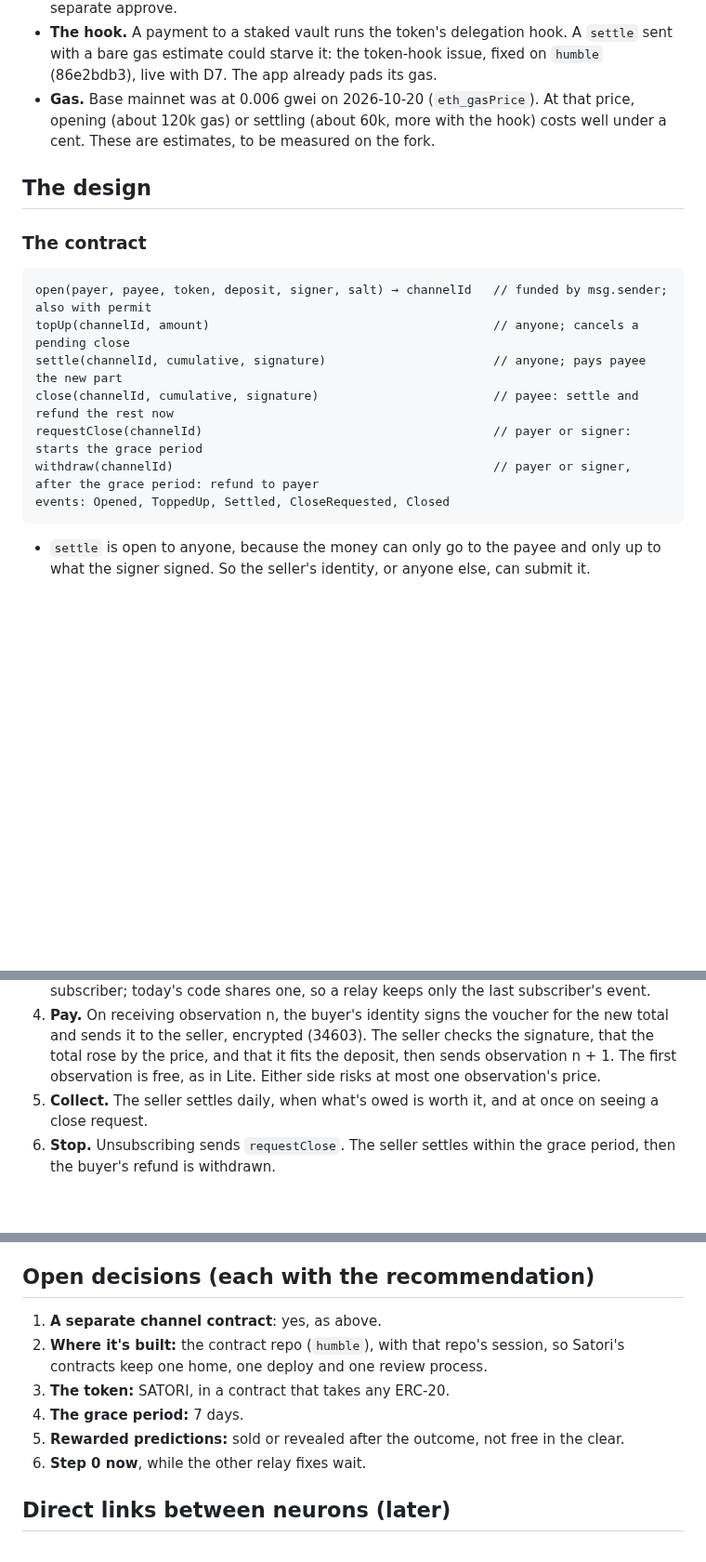
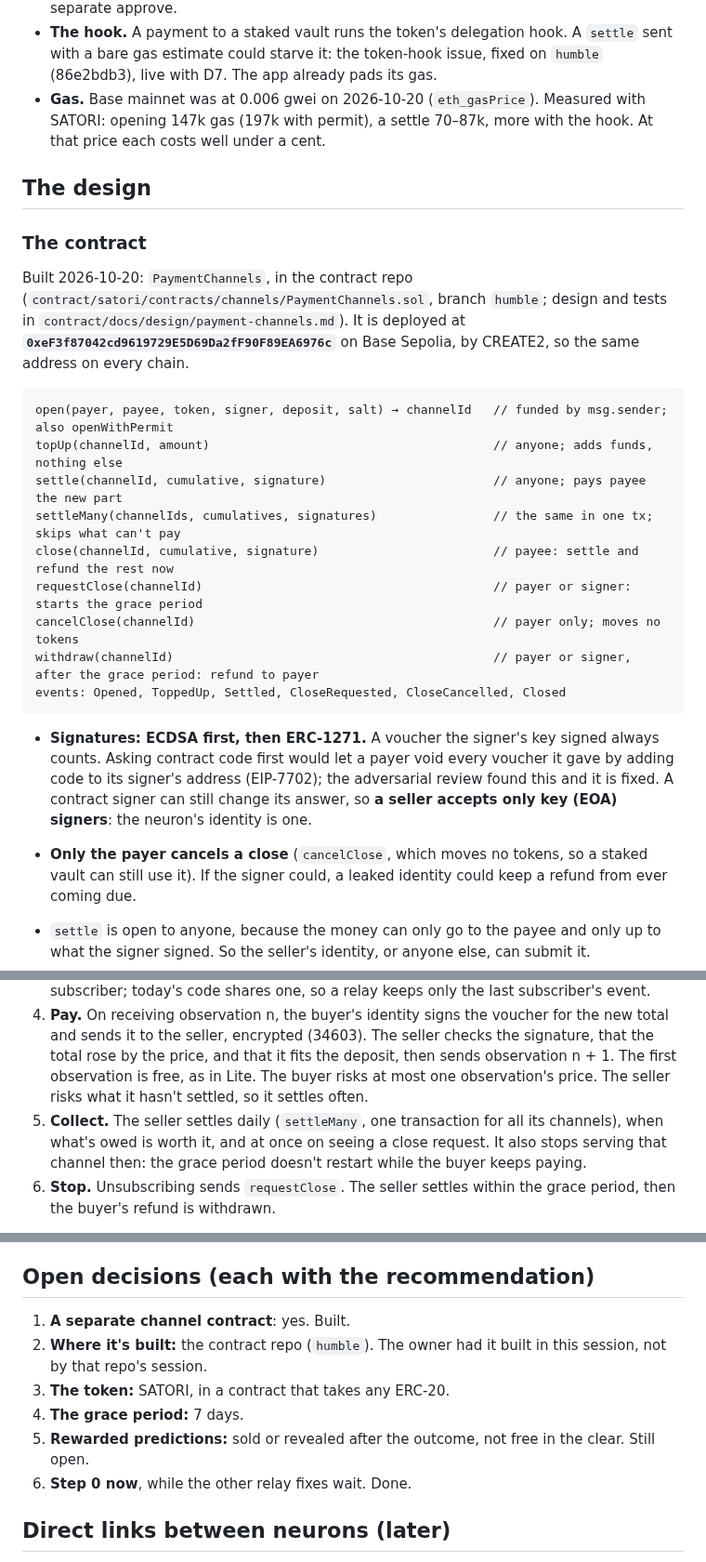
Before and after one commit to lastmeta/Satori, a Markdown page: docs/plans/market.md, 3 parts joined by grey strips. Shown at 93% size. Rendered like a GitHub page; blank space fills up the shorter version.

````diff
--- a/docs/plans/market.md
+++ b/docs/plans/market.md
@@ -106,23 +108,40 @@ forge or change one: the signature is checked against the chain.
   token-hook issue, fixed on `humble` (86e2bdb3), live with D7. The app
   already pads its gas.
 - **Gas.** Base mainnet was at 0.006 gwei on 2026-10-20 (`eth_gasPrice`).
-  At that price, opening (about 120k gas) or settling (about 60k, more with
-  the hook) costs well under a cent. These are estimates, to be measured on
-  the fork.
+  Measured with SATORI: opening 147k gas (197k with permit), a settle 70–87k,
+  more with the hook. At that price each costs well under a cent.
 
 ## The design
 
 ### The contract
 
+Built 2026-10-20: `PaymentChannels`, in the contract repo
+(`contract/satori/contracts/channels/PaymentChannels.sol`, branch
+`humble`; design and tests in `contract/docs/design/payment-channels.md`).
+It is deployed at **`0xeF3f87042cd9619729E5D69Da2fF90F89EA6976c`** on Base
+Sepolia, by CREATE2, so the same address on every chain.
+
 ```
-open(payer, payee, token, deposit, signer, salt) → channelId   // funded by msg.sender; also with permit
-topUp(channelId, amount)                                       // anyone; cancels a pending close
+open(payer, payee, token, signer, deposit, salt) → channelId   // funded by msg.sender; also openWithPermit
+topUp(channelId, amount)                                       // anyone; adds funds, nothing else
 settle(channelId, cumulative, signature)                       // anyone; pays payee the new part
+settleMany(channelIds, cumulatives, signatures)                // the same in one tx; skips what can't pay
 close(channelId, cumulative, signature)                        // payee: settle and refund the rest now
 requestClose(channelId)                                        // payer or signer: starts the grace period
+cancelClose(channelId)                                         // payer only; moves no tokens
 withdraw(channelId)                                            // payer or signer, after the grace period: refund to payer
-events: Opened, ToppedUp, Settled, CloseRequested, Closed
+events: Opened, ToppedUp, Settled, CloseRequested, CloseCancelled, Closed
 ```
+
+- **Signatures: ECDSA first, then ERC-1271.** A voucher the signer's key
+  signed always counts. Asking contract code first would let a payer void
+  every voucher it gave by adding code to its signer's address (EIP-7702);
+  the adversarial review found this and it is fixed. A contract signer can
+  still change its answer, so **a seller accepts only key (EOA) signers**:
+  the neuron's identity is one.
+- **Only the payer cancels a close** (`cancelClose`, which moves no tokens,
+  so a staked vault can still use it). If the signer could, a leaked
+  identity could keep a refund from ever coming due.
 
 - `settle` is open to anyone, because the money can only go to the payee
   and only up to what the signer signed. So the seller's identity, or anyone
@@ -162,10 +181,13 @@ events: Opened, ToppedUp, Settled, CloseRequested, Closed
    voucher for the new total and sends it to the seller, encrypted (34603).
    The seller checks the signature, that the total rose by the price, and
    that it fits the deposit, then sends observation n + 1. The first
-   observation is free, as in Lite. Either side risks at most one
-   observation's price.
-5. **Collect.** The seller settles daily, when what's owed is worth it, and
-   at once on seeing a close request.
+   observation is free, as in Lite. The buyer risks at most one
+   observation's price. The seller risks what it hasn't settled, so it
+   settles often.
+5. **Collect.** The seller settles daily (`settleMany`, one transaction
+   for all its channels), when what's owed is worth it, and at once on
+   seeing a close request. It also stops serving that channel then: the
+   grace period doesn't restart while the buyer keeps paying.
 6. **Stop.** Unsubscribing sends `requestClose`. The seller settles within
    the grace period, then the buyer's refund is withdrawn.
 
@@ -236,15 +263,14 @@ can charge" doesn't work.
 
 ## Open decisions (each with the recommendation)
 
-1. **A separate channel contract**: yes, as above.
-2. **Where it's built:** the contract repo (`humble`), with that
-   repo's session, so Satori's contracts keep one home, one deploy and one
-   review process.
+1. **A separate channel contract**: yes. Built.
+2. **Where it's built:** the contract repo (`humble`). The owner had it
+   built in this session, not by that repo's session.
 3. **The token:** SATORI, in a contract that takes any ERC-20.
 4. **The grace period:** 7 days.
 5. **Rewarded predictions:** sold or revealed after the outcome, not free
-   in the clear.
-6. **Step 0 now**, while the other relay fixes wait.
+   in the clear. Still open.
+6. **Step 0 now**, while the other relay fixes wait. Done.
 
 ## Direct links between neurons (later)
 
````
Also changed, not shown: other parts of docs/plans/market.md (+16 -9 lines), docs/BRIEF.md (+14 -5 lines), docs/inbox/QUESTIONS.md (+9 -4 lines).
